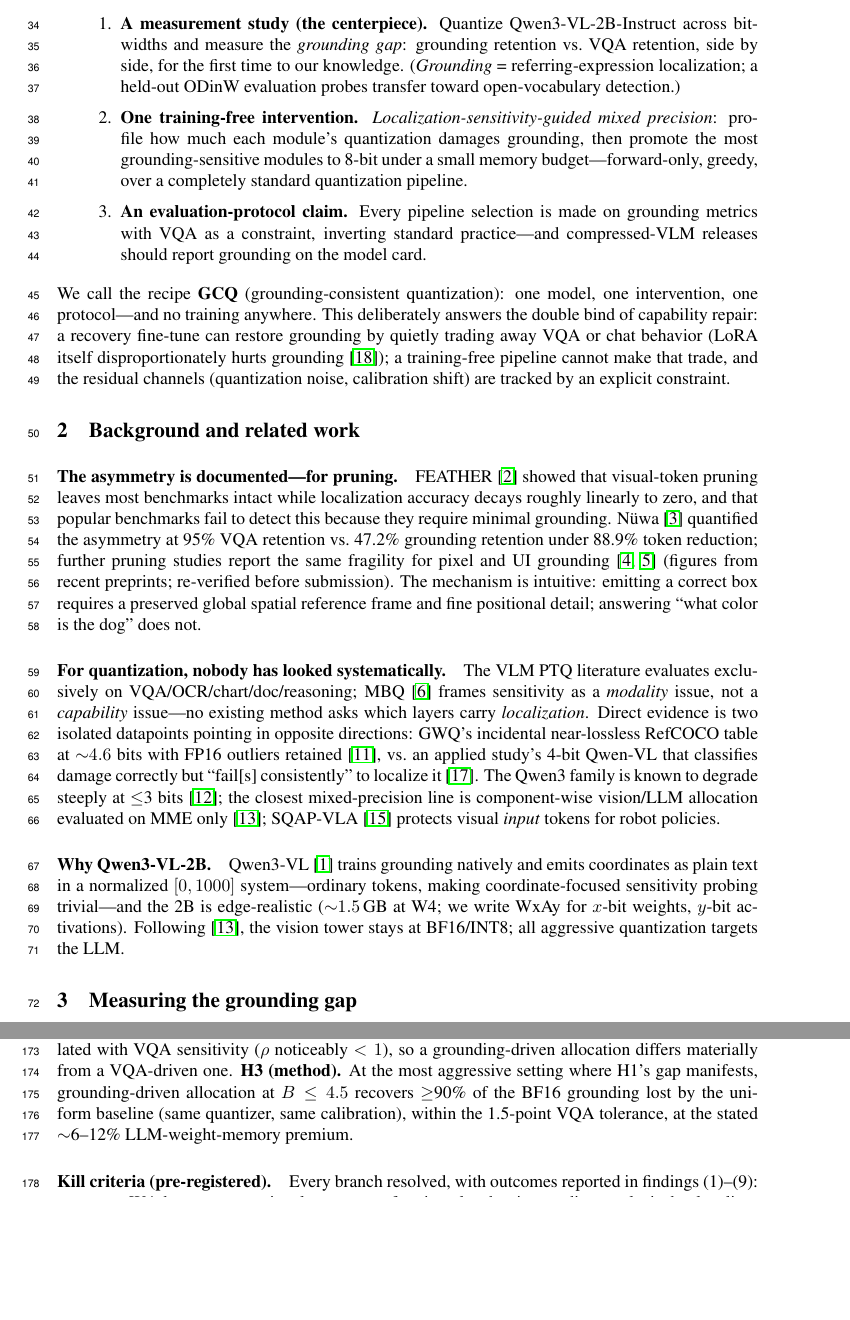
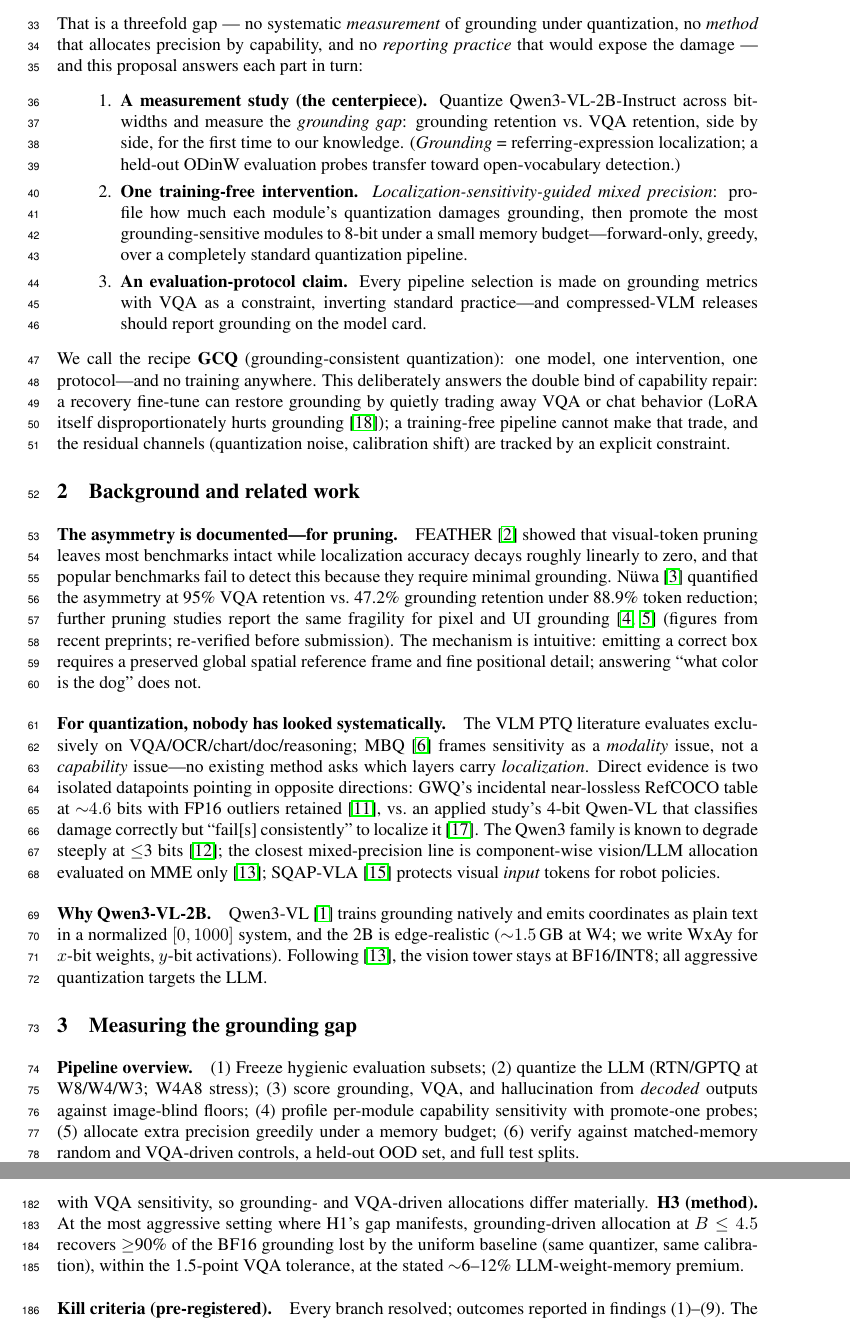
Before and after one commit to deafeaefa/amogh, a LaTeX paper (paper/main.tex): two parts of pages 2 and 6 of 8 before the commit and two parts of pages 2 and 7 of 8 after it, joined at a grey line, cut at the place of the change, the shorter picture padded with empty space. Compiled offline with pdfLaTeX.

Commit message:
Explicit gap mapping, pipeline overview, Consequences paragraph; compensating trims
Co-Authored-By: Claude Fable 5 <noreply@anthropic.com>

```diff
--- a/paper/main.tex
+++ b/paper/main.tex
@@ -45,7 +45,7 @@ Vision-language models (VLMs) reach smartphones, robots, and embedded systems al
 
 Every major VLM post-training-quantization (PTQ) paper---MBQ~\cite{mbq}, Q-VLM~\cite{qvlm}, VLMQ~\cite{vlmq}, LUQ~\cite{luq}, SPEED-Q~\cite{speedq}---validates on VQA, OCR, chart, and reasoning benchmarks. With one incidental exception---GWQ~\cite{gwq} includes a single RefCOCO table to validate its general outlier-preserving method---none reports any localization metric, and none analyzes how localization retention compares to VQA retention or makes grounding a compression target. Meanwhile, the token-pruning literature has already shown that localization is the \emph{first} capability to collapse under compression, with retention asymmetries as extreme as 95\% VQA vs.\ 47\% visual grounding at the same budget~\cite{nuwa,feather}. Quantization is the dominant edge-compression technique, and its effect on detection is an unguarded blind spot. Since on-device deployment usually exists for \emph{perception}, practitioners may be shipping broken spatial understanding behind healthy VQA numbers on the model card.
 
-This proposal has three parts, deliberately minimal:
+That is a threefold gap --- no systematic \emph{measurement} of grounding under quantization, no \emph{method} that allocates precision by capability, and no \emph{reporting practice} that would expose the damage --- and this proposal answers each part in turn:
 \begin{enumerate}
   \item \textbf{A measurement study (the centerpiece).} Quantize Qwen3-VL-2B-Instruct across bit-widths and measure the \emph{grounding gap}: grounding retention vs.\ VQA retention, side by side, for the first time to our knowledge. (\emph{Grounding} = referring-expression localization; a held-out ODinW evaluation probes transfer toward open-vocabulary detection.)
   \item \textbf{One training-free intervention.} \emph{Localization-sensitivity-guided mixed precision}: profile how much each module's quantization damages grounding, then promote the most grounding-sensitive modules to 8-bit under a small memory budget---forward-only, greedy, over a completely standard quantization pipeline.
@@ -60,9 +60,11 @@ We call the recipe \textbf{GCQ} (grounding-consistent quantization): one model,
 
 \paragraph{For quantization, nobody has looked systematically.} The VLM PTQ literature evaluates exclusively on VQA/OCR/chart/doc/reasoning; MBQ~\cite{mbq} frames sensitivity as a \emph{modality} issue, not a \emph{capability} issue---no existing method asks which layers carry \emph{localization}. Direct evidence is two isolated datapoints pointing in opposite directions: GWQ's incidental near-lossless RefCOCO table at ${\sim}4.6$ bits with FP16 outliers retained~\cite{gwq}, vs.\ an applied study's 4-bit Qwen-VL that classifies damage correctly but ``fail[s] consistently'' to localize it~\cite{vehicledamage}. The Qwen3 family is known to degrade steeply at $\le$3 bits~\cite{qwen3quant}; the closest mixed-precision line is component-wise vision/LLM allocation evaluated on MME only~\cite{rethinkingsmall}; SQAP-VLA~\cite{sqapvla} protects visual \emph{input} tokens for robot policies.
 
-\paragraph{Why Qwen3-VL-2B.} Qwen3-VL~\cite{qwen3vl} trains grounding natively and emits coordinates as plain text in a normalized $[0,1000]$ system---ordinary tokens, making coordinate-focused sensitivity probing trivial---and the 2B is edge-realistic (${\sim}1.5$\,GB at W4; we write WxAy for $x$-bit weights, $y$-bit activations). Following~\cite{rethinkingsmall}, the vision tower stays at BF16/INT8; all aggressive quantization targets the LLM.
+\paragraph{Why Qwen3-VL-2B.} Qwen3-VL~\cite{qwen3vl} trains grounding natively and emits coordinates as plain text in a normalized $[0,1000]$ system, and the 2B is edge-realistic (${\sim}1.5$\,GB at W4; we write WxAy for $x$-bit weights, $y$-bit activations). Following~\cite{rethinkingsmall}, the vision tower stays at BF16/INT8; all aggressive quantization targets the LLM.
 
 \section{Measuring the grounding gap}
+
+\paragraph{Pipeline overview.} (1) Freeze hygienic evaluation subsets; (2) quantize the LLM (RTN/GPTQ at W8/W4/W3; W4A8 stress); (3) score grounding, VQA, and hallucination from \emph{decoded} outputs against image-blind floors; (4) profile per-module capability sensitivity with promote-one probes; (5) allocate extra precision greedily under a memory budget; (6) verify against matched-memory random and VQA-driven controls, a held-out OOD set, and full test splits.
 
 \paragraph{Setup and data hygiene.} Reference model $=$ Qwen3-VL-2B-Instruct at BF16; quantized model $=$ the same with quantized LLM weights. $D_{\text{probe}}$: ${\sim}512$ RefCOCO-train samples in the chat template, used only for sensitivity profiling (\S\ref{sec:method}). $D_{\text{dev}}$: 1{,}000 RefCOCO-val samples, used \emph{only} for selection---never for calibration or profiling. Reported RefCOCO-val numbers exclude the $D_{\text{dev}}$ samples; the ODinW-13 evaluation set is never touched by calibration, profiling, or selection; so probe, selection, and reported test data are strictly disjoint. RefCOCOg uses the umd split (the google split leaks images between train and val), and $D_{\text{probe}}$ excludes any image appearing in the val/test splits of \emph{any} RefCOCO variant, since the three variants draw on overlapping COCO images.
 
@@ -138,10 +142,10 @@ where $C$ is the set of coordinate-token positions in the teacher-forced target
 \section{Hypotheses and pre-registered kill criteria}
 
 \textbf{H1 (measurement).} At W4---and clearly at W3 and W4A8---grounding retention trails VQA retention by $>$10 floor-corrected points.
-\textbf{H2 (structure).} $s_m$ is non-uniform and only partially correlated with VQA sensitivity ($\rho$ noticeably $<1$), so a grounding-driven allocation differs materially from a VQA-driven one.
+\textbf{H2 (structure).} $s_m$ is non-uniform and only partially correlated with VQA sensitivity, so grounding- and VQA-driven allocations differ materially.
 \textbf{H3 (method).} At the most aggressive setting where H1's gap manifests, grounding-driven allocation at $B \le 4.5$ recovers $\ge$90\% of the BF16 grounding lost by the uniform baseline (same quantizer, same calibration), within the 1.5-point VQA tolerance, at the stated ${\sim}$6--12\% LLM-weight-memory premium.
 
-\paragraph{Kill criteria (pre-registered).} Every branch resolved, with outcomes reported in findings (1)--(9): aggregate W4 damage proportional $\to$ contrast framing plus the size-gradient analysis that localizes the asymmetry; H2 confirmed ($\rho \approx 0$); per-module proxy under-powered $\to$ allocation-level validation operative; training-free ceiling ${\sim}65\%$ $\to$ the distillation escalation remains motivated and deferred.
+\paragraph{Kill criteria (pre-registered).} Every branch resolved; outcomes reported in findings (1)--(9). The ${\sim}65\%$ training-free ceiling motivates the deferred distillation escalation.
 
 \paragraph{Known limitations.} (i) $s_m$ is teacher-forced and per-module (single-module decoded effects sit below noise at feasible probe sizes), so every accepted configuration is selected end-to-end on decoded metrics and proxy validity rests on the allocation-level controls. (ii) The novelty claim is \emph{to our knowledge} (closest: \cite{gwq,mbq,feather,nuwa,sqapvla,rethinkingsmall}). (iii) Single-model; recent-preprint figures provisional. \emph{Feasibility:} the entire campaign is forward-only, ${\sim}$50 single-researcher GPU-hours on public data; deliverables are the measurements, both sensitivity maps, the recipe with code, and a checkpoint \emph{whose model card reports grounding}.
 
```
Also changed, not shown: code/make_figures.py (+1 -1 lines), paper/main.tex (6 more changed lines).
